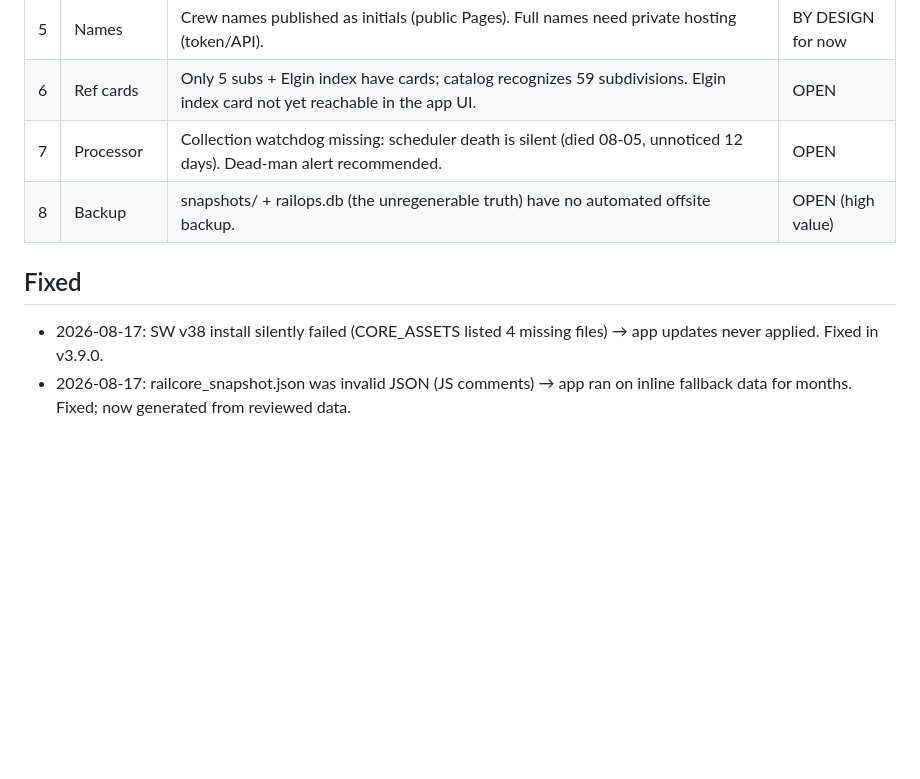
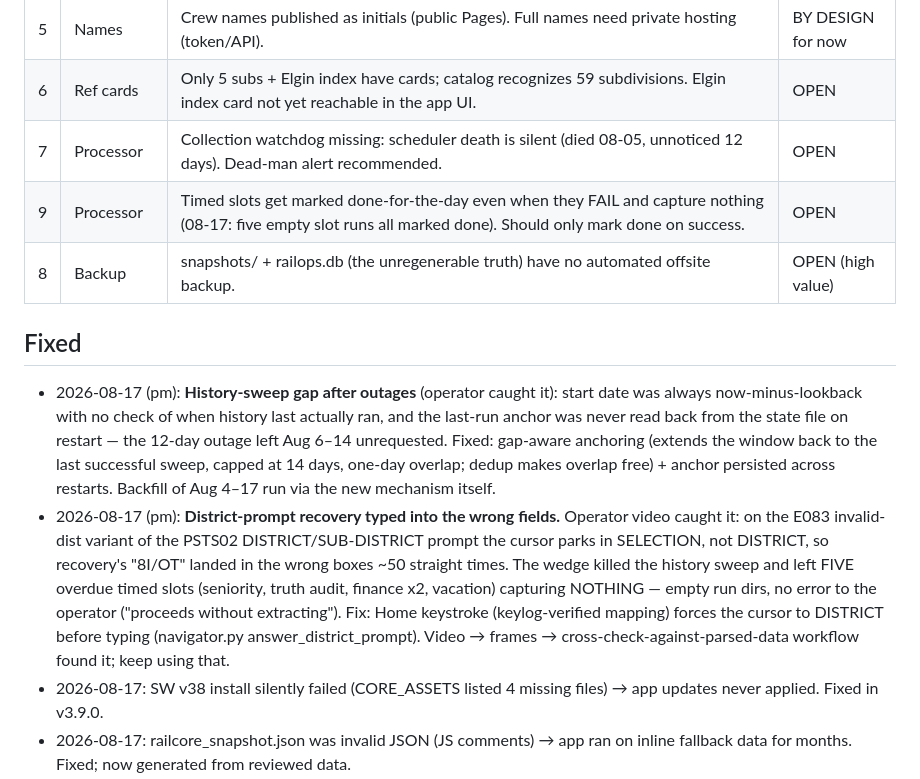
Before and after one commit to railcoredev/RailCore-CPKC-InternalApp, a Markdown page: ISSUES_AND_IMPROVEMENTS.md, the part around the change. Drawn GitHub-style; blank space fills up the shorter version.

Commit message:
Log 2026-08-17 incidents: wrong-field recovery, history gap, slot done-marking
Co-Authored-By: Claude Fable 5 <noreply@anthropic.com>

```diff
--- a/ISSUES_AND_IMPROVEMENTS.md
+++ b/ISSUES_AND_IMPROVEMENTS.md
@@ -22,9 +22,28 @@ everything else after. Update this instead of scattering notes.
 | 5 | Names | Crew names published as initials (public Pages). Full names need private hosting (token/API). | BY DESIGN for now |
 | 6 | Ref cards | Only 5 subs + Elgin index have cards; catalog recognizes 59 subdivisions. Elgin index card not yet reachable in the app UI. | OPEN |
 | 7 | Processor | Collection watchdog missing: scheduler death is silent (died 08-05, unnoticed 12 days). Dead-man alert recommended. | OPEN |
+| 9 | Processor | Timed slots get marked done-for-the-day even when they FAIL and capture nothing (08-17: five empty slot runs all marked done). Should only mark done on success. | OPEN |
 | 8 | Backup | snapshots/ + railops.db (the unregenerable truth) have no automated offsite backup. | OPEN (high value) |
 
 ## Fixed
+- 2026-08-17 (pm): **History-sweep gap after outages** (operator caught it):
+  start date was always now-minus-lookback with no check of when history
+  last actually ran, and the last-run anchor was never read back from the
+  state file on restart — the 12-day outage left Aug 6–14 unrequested.
+  Fixed: gap-aware anchoring (extends the window back to the last successful
+  sweep, capped at 14 days, one-day overlap; dedup makes overlap free) +
+  anchor persisted across restarts. Backfill of Aug 4–17 run via the new
+  mechanism itself.
+- 2026-08-17 (pm): **District-prompt recovery typed into the wrong fields.**
+  Operator video caught it: on the E083 invalid-dist variant of the PSTS02
+  DISTRICT/SUB-DISTRICT prompt the cursor parks in SELECTION, not DISTRICT,
+  so recovery's "8I/OT" landed in the wrong boxes ~50 straight times. The
+  wedge killed the history sweep and left FIVE overdue timed slots
+  (seniority, truth audit, finance x2, vacation) capturing NOTHING — empty
+  run dirs, no error to the operator ("proceeds without extracting"). Fix:
+  Home keystroke (keylog-verified mapping) forces the cursor to DISTRICT
+  before typing (navigator.py answer_district_prompt). Video → frames →
+  cross-check-against-parsed-data workflow found it; keep using that.
 - 2026-08-17: SW v38 install silently failed (CORE_ASSETS listed 4 missing
   files) → app updates never applied. Fixed in v3.9.0.
 - 2026-08-17: railcore_snapshot.json was invalid JSON (JS comments) → app ran
```
